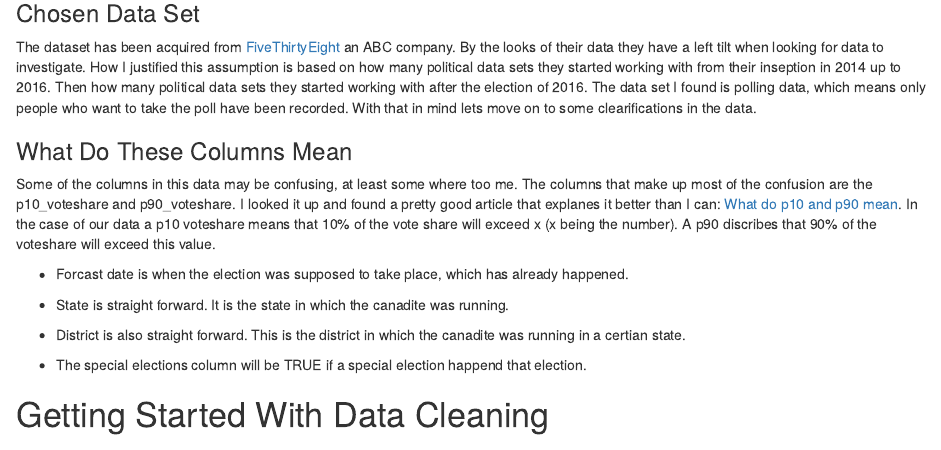
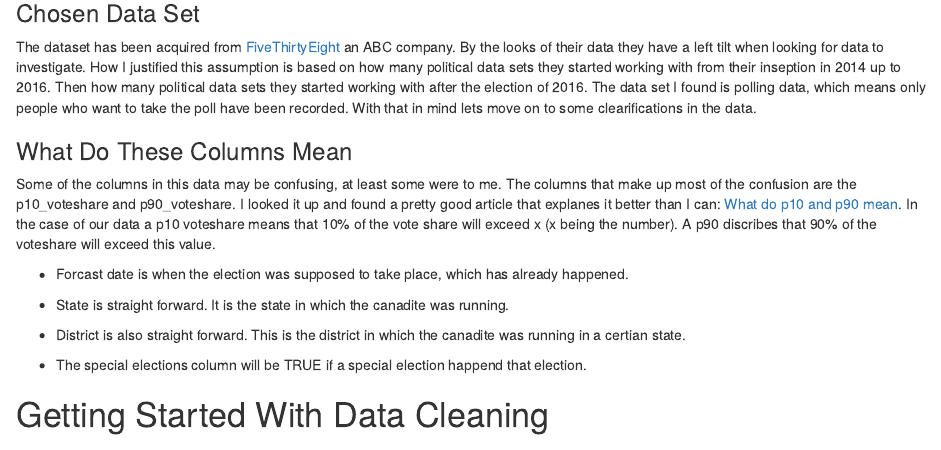
Before and after one commit to introdsci/DataScience-Niyy, an R Markdown document (deliverable1.Rmd): the page in a window 1100 px wide, from 300 px down. The pictures show the output file deliverable1.html that the author committed with the source, opened offline.

Commit message:
Actual finish, forgot to reknit

```diff
--- a/deliverable1.Rmd
+++ b/deliverable1.Rmd
@@ -17,7 +17,7 @@ output: html_document
 
 ### What Do These Columns Mean
 
-  Some of the columns in this data may be confusing, at least some where too me. The columns that make up most of the confusion are the p10_voteshare and p90_voteshare. I looked it up and found a pretty good article that explanes it better than I can: [What do p10 and p90 mean]("https://blogs.dnvgl.com/software/2016/12/p10-p50-and-p90/"). In the case of our data a p10 voteshare means that 10% of the vote share will exceed x (x being the number). A p90 discribes that 90% of the voteshare will exceed this value.
+  Some of the columns in this data may be confusing, at least some were to me. The columns that make up most of the confusion are the p10_voteshare and p90_voteshare. I looked it up and found a pretty good article that explanes it better than I can: [What do p10 and p90 mean]("https://blogs.dnvgl.com/software/2016/12/p10-p50-and-p90/"). In the case of our data a p10 voteshare means that 10% of the vote share will exceed x (x being the number). A p90 discribes that 90% of the voteshare will exceed this value.
 
   * Forcast date is when the election was supposed to take place, which has already happened.
 
```
Also changed, not shown: deliverable1.html.
